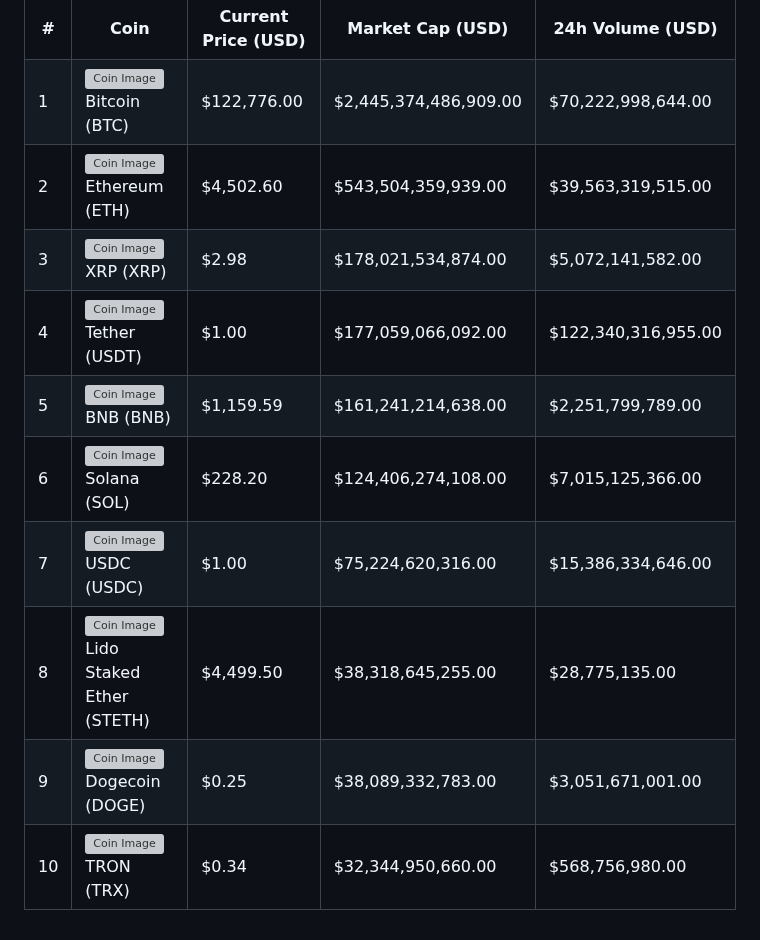
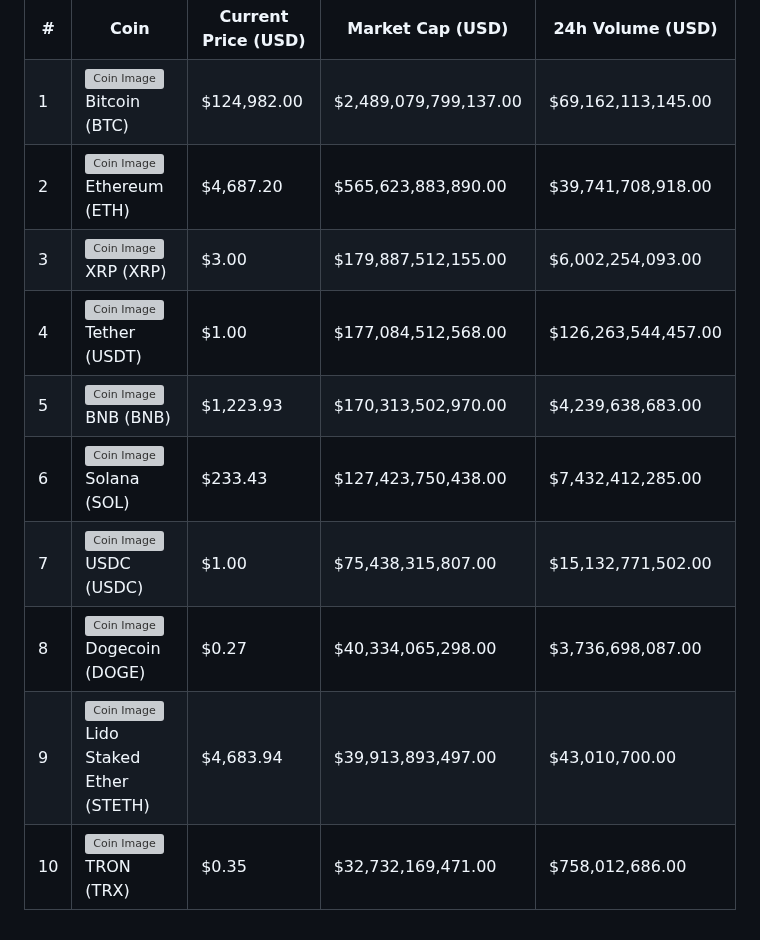
Before and after one commit to Zettalynx/Zettalynx, a Markdown page: README.md, the part around the change. Drawn GitHub-style; grey boxes are pictures that could not be loaded.

```diff
--- a/README.md
+++ b/README.md
@@ -22,72 +22,72 @@ Welcome to my GitHub profile! Here you'll find various interactive elements and
   <tr>
     <td style="border: 1px solid white; padding: 10px;">1</td>
     <td style="border: 1px solid white; padding: 10px;"><img src="https://coin-images.coingecko.com/coins/images/1/large/bitcoin.png?1696501400" alt="Coin Image" style="width: 50px; height: auto; vertical-align: middle;"> <span style="vertical-align: middle;">Bitcoin (BTC)</span></td>
-    <td style="border: 1px solid white; padding: 10px;">$122,776.00</td>
-    <td style="border: 1px solid white; padding: 10px;">$2,445,374,486,909.00</td>
-    <td style="border: 1px solid white; padding: 10px;">$70,222,998,644.00</td>
+    <td style="border: 1px solid white; padding: 10px;">$124,982.00</td>
+    <td style="border: 1px solid white; padding: 10px;">$2,489,079,799,137.00</td>
+    <td style="border: 1px solid white; padding: 10px;">$69,162,113,145.00</td>
   </tr>
   <tr>
     <td style="border: 1px solid white; padding: 10px;">2</td>
     <td style="border: 1px solid white; padding: 10px;"><img src="https://coin-images.coingecko.com/coins/images/279/large/ethereum.png?1696501628" alt="Coin Image" style="width: 50px; height: auto; vertical-align: middle;"> <span style="vertical-align: middle;">Ethereum (ETH)</span></td>
-    <td style="border: 1px solid white; padding: 10px;">$4,502.60</td>
-    <td style="border: 1px solid white; padding: 10px;">$543,504,359,939.00</td>
-    <td style="border: 1px solid white; padding: 10px;">$39,563,319,515.00</td>
+    <td style="border: 1px solid white; padding: 10px;">$4,687.20</td>
+    <td style="border: 1px solid white; padding: 10px;">$565,623,883,890.00</td>
+    <td style="border: 1px solid white; padding: 10px;">$39,741,708,918.00</td>
   </tr>
   <tr>
     <td style="border: 1px solid white; padding: 10px;">3</td>
     <td style="border: 1px solid white; padding: 10px;"><img src="https://coin-images.coingecko.com/coins/images/44/large/xrp-symbol-white-128.png?1696501442" alt="Coin Image" style="width: 50px; height: auto; vertical-align: middle;"> <span style="vertical-align: middle;">XRP (XRP)</span></td>
-    <td style="border: 1px solid white; padding: 10px;">$2.98</td>
-    <td style="border: 1px solid white; padding: 10px;">$178,021,534,874.00</td>
-    <td style="border: 1px solid white; padding: 10px;">$5,072,141,582.00</td>
+    <td style="border: 1px solid white; padding: 10px;">$3.00</td>
+    <td style="border: 1px solid white; padding: 10px;">$179,887,512,155.00</td>
+    <td style="border: 1px solid white; padding: 10px;">$6,002,254,093.00</td>
   </tr>
   <tr>
     <td style="border: 1px solid white; padding: 10px;">4</td>
     <td style="border: 1px solid white; padding: 10px;"><img src="https://coin-images.coingecko.com/coins/images/325/large/Tether.png?1696501661" alt="Coin Image" style="width: 50px; height: auto; vertical-align: middle;"> <span style="vertical-align: middle;">Tether (USDT)</span></td>
     <td style="border: 1px solid white; padding: 10px;">$1.00</td>
-    <td style="border: 1px solid white; padding: 10px;">$177,059,066,092.00</td>
-    <td style="border: 1px solid white; padding: 10px;">$122,340,316,955.00</td>
+    <td style="border: 1px solid white; padding: 10px;">$177,084,512,568.00</td>
+    <td style="border: 1px solid white; padding: 10px;">$126,263,544,457.00</td>
   </tr>
   <tr>
     <td style="border: 1px solid white; padding: 10px;">5</td>
     <td style="border: 1px solid white; padding: 10px;"><img src="https://coin-images.coingecko.com/coins/images/825/large/bnb-icon2_2x.png?1696501970" alt="Coin Image" style="width: 50px; height: auto; vertical-align: middle;"> <span style="vertical-align: middle;">BNB (BNB)</span></td>
-    <td style="border: 1px solid white; padding: 10px;">$1,159.59</td>
-    <td style="border: 1px solid white; padding: 10px;">$161,241,214,638.00</td>
-    <td style="border: 1px solid white; padding: 10px;">$2,251,799,789.00</td>
+    <td style="border: 1px solid white; padding: 10px;">$1,223.93</td>
+    <td style="border: 1px solid white; padding: 10px;">$170,313,502,970.00</td>
+    <td style="border: 1px solid white; padding: 10px;">$4,239,638,683.00</td>
   </tr>
   <tr>
     <td style="border: 1px solid white; padding: 10px;">6</td>
     <td style="border: 1px solid white; padding: 10px;"><img src="https://coin-images.coingecko.com/coins/images/4128/large/solana.png?1718769756" alt="Coin Image" style="width: 50px; height: auto; vertical-align: middle;"> <span style="vertical-align: middle;">Solana (SOL)</span></td>
-    <td style="border: 1px solid white; padding: 10px;">$228.20</td>
-    <td style="border: 1px solid white; padding: 10px;">$124,406,274,108.00</td>
-    <td style="border: 1px solid white; padding: 10px;">$7,015,125,366.00</td>
+    <td style="border: 1px solid white; padding: 10px;">$233.43</td>
+    <td style="border: 1px solid white; padding: 10px;">$127,423,750,438.00</td>
+    <td style="border: 1px solid white; padding: 10px;">$7,432,412,285.00</td>
   </tr>
   <tr>
     <td style="border: 1px solid white; padding: 10px;">7</td>
     <td style="border: 1px solid white; padding: 10px;"><img src="https://coin-images.coingecko.com/coins/images/6319/large/usdc.png?1696506694" alt="Coin Image" style="width: 50px; height: auto; vertical-align: middle;"> <span style="vertical-align: middle;">USDC (USDC)</span></td>
     <td style="border: 1px solid white; padding: 10px;">$1.00</td>
-    <td style="border: 1px solid white; padding: 10px;">$75,224,620,316.00</td>
-    <td style="border: 1px solid white; padding: 10px;">$15,386,334,646.00</td>
+    <td style="border: 1px solid white; padding: 10px;">$75,438,315,807.00</td>
+    <td style="border: 1px solid white; padding: 10px;">$15,132,771,502.00</td>
   </tr>
   <tr>
     <td style="border: 1px solid white; padding: 10px;">8</td>
-    <td style="border: 1px solid white; padding: 10px;"><img src="https://coin-images.coingecko.com/coins/images/13442/large/steth_logo.png?1696513206" alt="Coin Image" style="width: 50px; height: auto; vertical-align: middle;"> <span style="vertical-align: middle;">Lido Staked Ether (STETH)</span></td>
-    <td style="border: 1px solid white; padding: 10px;">$4,499.50</td>
-    <td style="border: 1px solid white; padding: 10px;">$38,318,645,255.00</td>
-    <td style="border: 1px solid white; padding: 10px;">$28,775,135.00</td>
+    <td style="border: 1px solid white; padding: 10px;"><img src="https://coin-images.coingecko.com/coins/images/5/large/dogecoin.png?1696501409" alt="Coin Image" style="width: 50px; height: auto; vertical-align: middle;"> <span style="vertical-align: middle;">Dogecoin (DOGE)</span></td>
+    <td style="border: 1px solid white; padding: 10px;">$0.27</td>
+    <td style="border: 1px solid white; padding: 10px;">$40,334,065,298.00</td>
+    <td style="border: 1px solid white; padding: 10px;">$3,736,698,087.00</td>
   </tr>
   <tr>
     <td style="border: 1px solid white; padding: 10px;">9</td>
-    <td style="border: 1px solid white; padding: 10px;"><img src="https://coin-images.coingecko.com/coins/images/5/large/dogecoin.png?1696501409" alt="Coin Image" style="width: 50px; height: auto; vertical-align: middle;"> <span style="vertical-align: middle;">Dogecoin (DOGE)</span></td>
-    <td style="border: 1px solid white; padding: 10px;">$0.25</td>
-    <td style="border: 1px solid white; padding: 10px;">$38,089,332,783.00</td>
-    <td style="border: 1px solid white; padding: 10px;">$3,051,671,001.00</td>
+    <td style="border: 1px solid white; padding: 10px;"><img src="https://coin-images.coingecko.com/coins/images/13442/large/steth_logo.png?1696513206" alt="Coin Image" style="width: 50px; height: auto; vertical-align: middle;"> <span style="vertical-align: middle;">Lido Staked Ether (STETH)</span></td>
+    <td style="border: 1px solid white; padding: 10px;">$4,683.94</td>
+    <td style="border: 1px solid white; padding: 10px;">$39,913,893,497.00</td>
+    <td style="border: 1px solid white; padding: 10px;">$43,010,700.00</td>
   </tr>
   <tr>
     <td style="border: 1px solid white; padding: 10px;">10</td>
     <td style="border: 1px solid white; padding: 10px;"><img src="https://coin-images.coingecko.com/coins/images/1094/large/tron-logo.png?1696502193" alt="Coin Image" style="width: 50px; height: auto; vertical-align: middle;"> <span style="vertical-align: middle;">TRON (TRX)</span></td>
-    <td style="border: 1px solid white; padding: 10px;">$0.34</td>
-    <td style="border: 1px solid white; padding: 10px;">$32,344,950,660.00</td>
-    <td style="border: 1px solid white; padding: 10px;">$568,756,980.00</td>
+    <td style="border: 1px solid white; padding: 10px;">$0.35</td>
+    <td style="border: 1px solid white; padding: 10px;">$32,732,169,471.00</td>
+    <td style="border: 1px solid white; padding: 10px;">$758,012,686.00</td>
   </tr>
 </table>
 </div>
```
